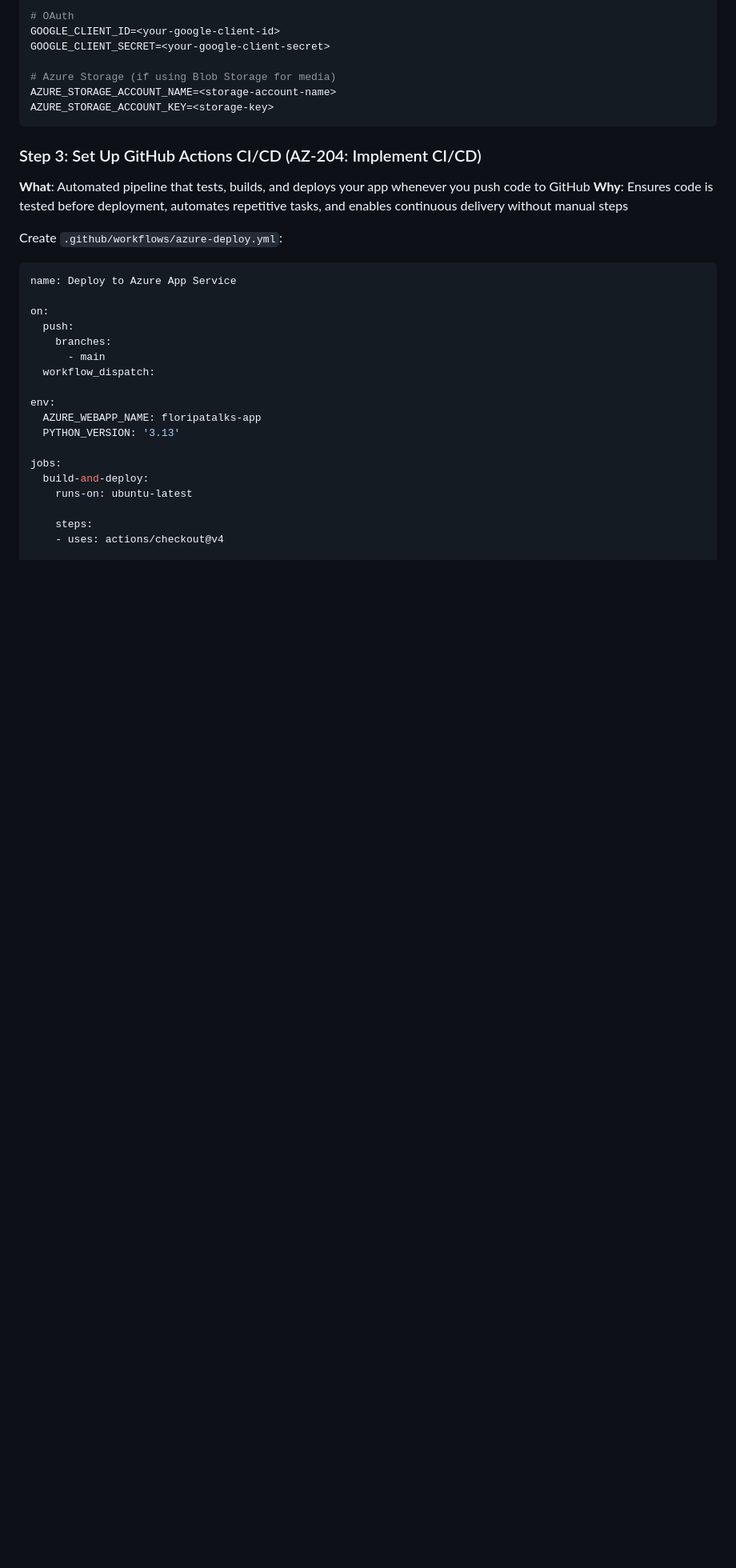
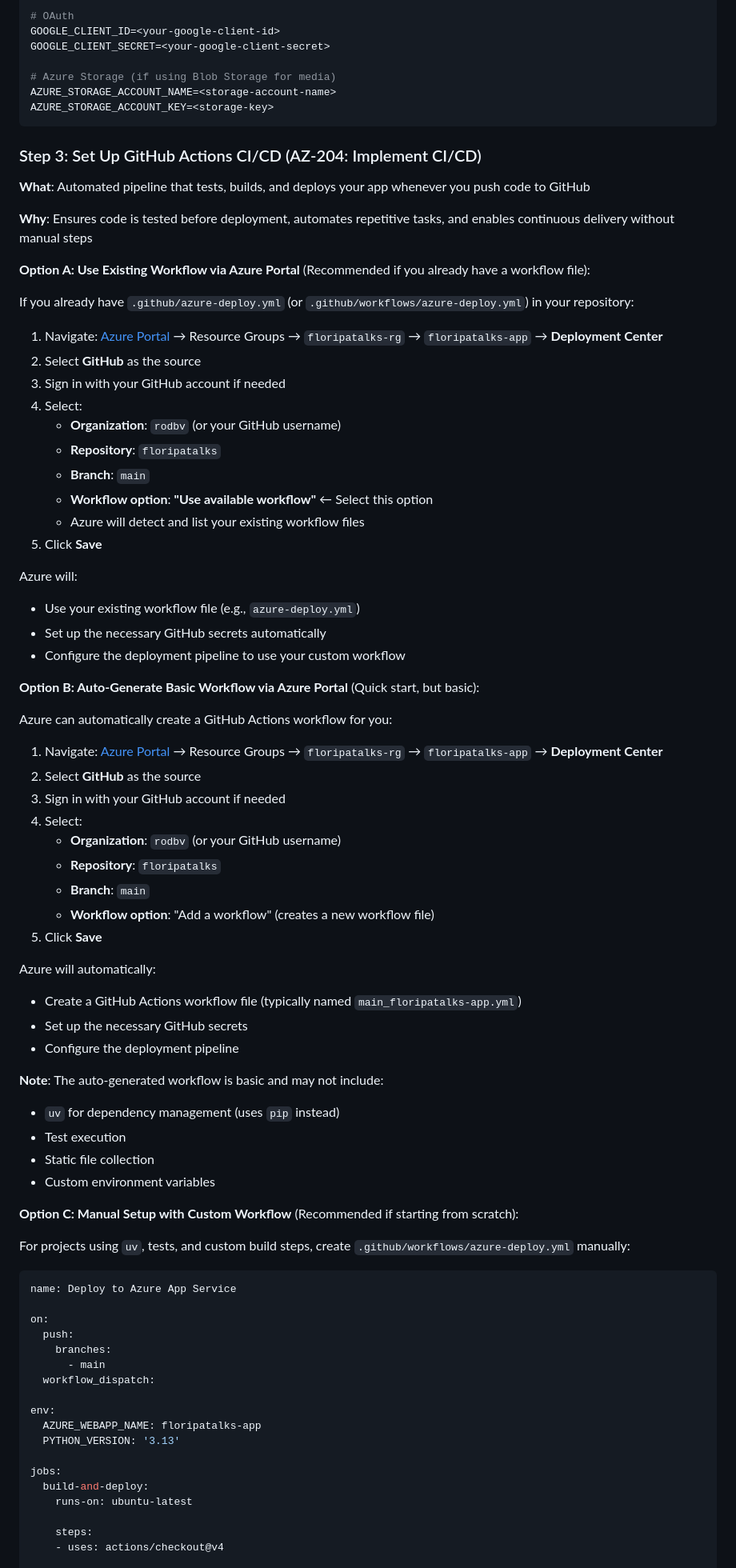
Before and after one commit to rodbv/floripatalks, a Markdown page: docs/azure-deployment-guide.md, the part around the change printed below. Shown: that part at 80% size. GitHub-like rendering; blank space fills up the shorter version.

Commit message:
feature: enhance azure deployment guide with additional options

````diff
--- a/docs/azure-deployment-guide.md
+++ b/docs/azure-deployment-guide.md
@@ -352,9 +356,57 @@ AZURE_STORAGE_ACCOUNT_KEY=<storage-key>
 ### Step 3: Set Up GitHub Actions CI/CD (AZ-204: Implement CI/CD)
 
 **What**: Automated pipeline that tests, builds, and deploys your app whenever you push code to GitHub
+
 **Why**: Ensures code is tested before deployment, automates repetitive tasks, and enables continuous delivery without manual steps
 
-Create `.github/workflows/azure-deploy.yml`:
+**Option A: Use Existing Workflow via Azure Portal** (Recommended if you already have a workflow file):
+
+If you already have `.github/azure-deploy.yml` (or `.github/workflows/azure-deploy.yml`) in your repository:
+
+1. Navigate: [Azure Portal](https://portal.azure.com) → Resource Groups → `floripatalks-rg` → `floripatalks-app` → **Deployment Center**
+2. Select **GitHub** as the source
+3. Sign in with your GitHub account if needed
+4. Select:
+   - **Organization**: `rodbv` (or your GitHub username)
+   - **Repository**: `floripatalks`
+   - **Branch**: `main`
+   - **Workflow option**: **"Use available workflow"** ← Select this option
+   - Azure will detect and list your existing workflow files
+5. Click **Save**
+
+Azure will:
+- Use your existing workflow file (e.g., `azure-deploy.yml`)
+- Set up the necessary GitHub secrets automatically
+- Configure the deployment pipeline to use your custom workflow
+
+**Option B: Auto-Generate Basic Workflow via Azure Portal** (Quick start, but basic):
+
+Azure can automatically create a GitHub Actions workflow for you:
+
+1. Navigate: [Azure Portal](https://portal.azure.com) → Resource Groups → `floripatalks-rg` → `floripatalks-app` → **Deployment Center**
+2. Select **GitHub** as the source
+3. Sign in with your GitHub account if needed
+4. Select:
+   - **Organization**: `rodbv` (or your GitHub username)
+   - **Repository**: `floripatalks`
+   - **Branch**: `main`
+   - **Workflow option**: "Add a workflow" (creates a new workflow file)
+5. Click **Save**
+
+Azure will automatically:
+- Create a GitHub Actions workflow file (typically named `main_floripatalks-app.yml`)
+- Set up the necessary GitHub secrets
+- Configure the deployment pipeline
+
+**Note**: The auto-generated workflow is basic and may not include:
+- `uv` for dependency management (uses `pip` instead)
+- Test execution
+- Static file collection
+- Custom environment variables
+
+**Option C: Manual Setup with Custom Workflow** (Recommended if starting from scratch):
+
+For projects using `uv`, tests, and custom build steps, create `.github/workflows/azure-deploy.yml` manually:
 
 ```yaml
 name: Deploy to Azure App Service
````
Also changed, not shown: other parts of docs/azure-deployment-guide.md (+48 -1 lines).
